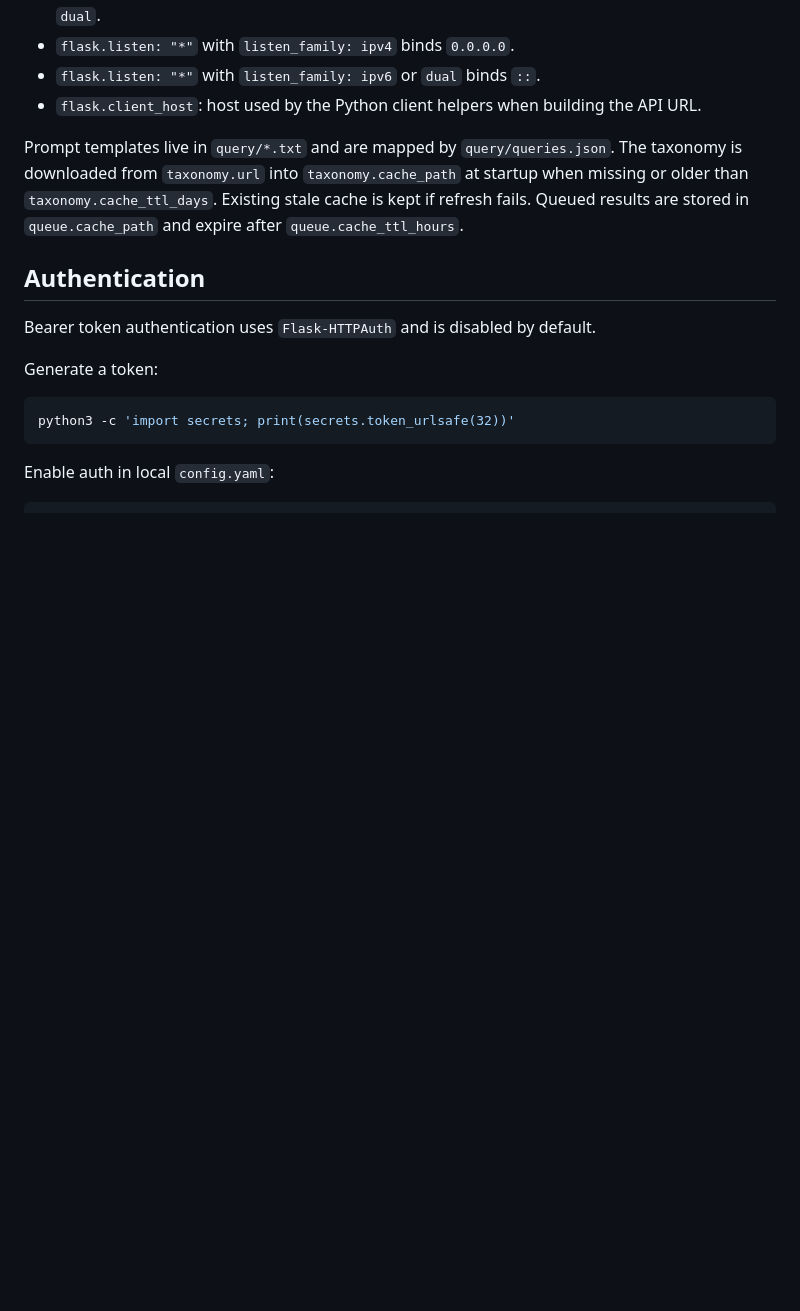
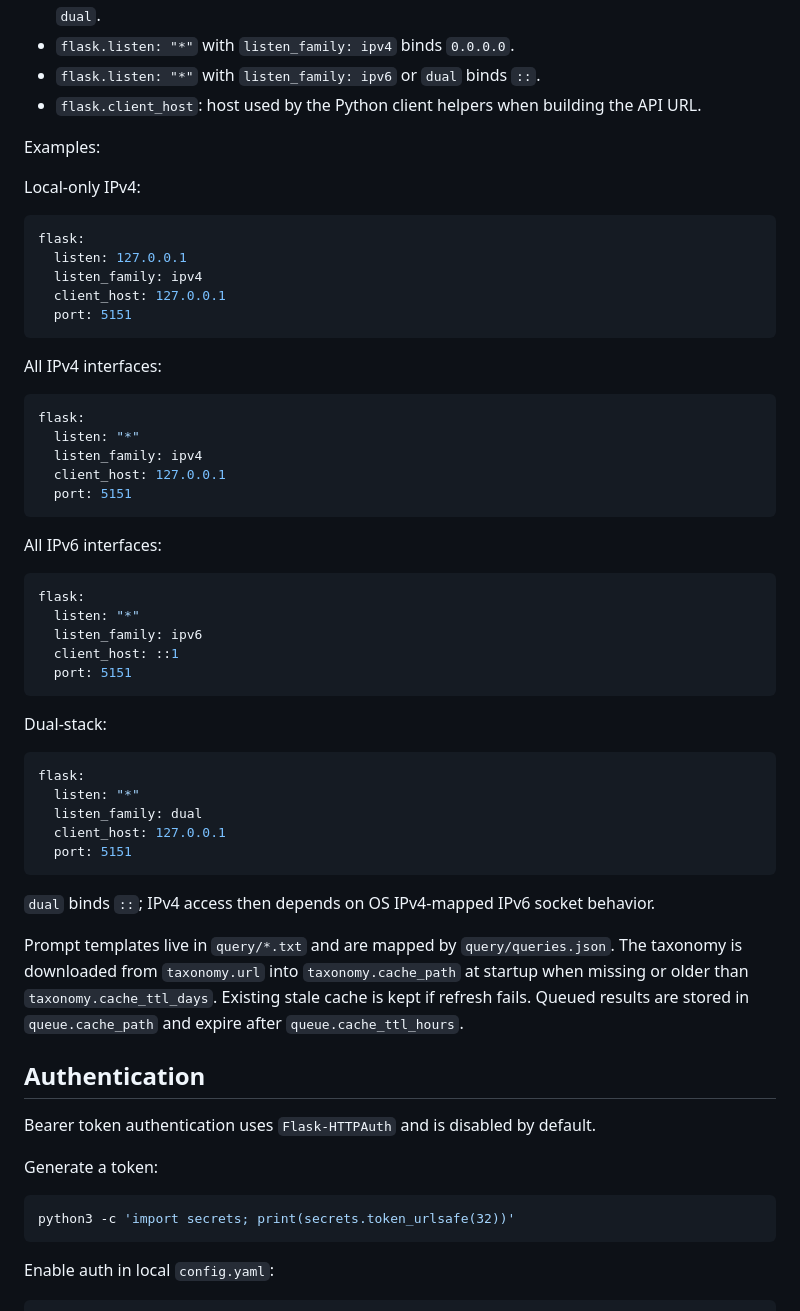
Before and after one commit to AIPITCH/topic-classifier, a Markdown page: documentation/README.md, the part around the change. GitHub-like rendering; blank space fills up the shorter version.

Commit message:
Document listen address examples

````diff
--- a/documentation/README.md
+++ b/documentation/README.md
@@ -77,6 +77,50 @@ Listen config:
 - `flask.listen: "*"` with `listen_family: ipv4` binds `0.0.0.0`.
 - `flask.listen: "*"` with `listen_family: ipv6` or `dual` binds `::`.
 - `flask.client_host`: host used by the Python client helpers when building the API URL.
+
+Examples:
+
+Local-only IPv4:
+
+```yaml
+flask:
+  listen: 127.0.0.1
+  listen_family: ipv4
+  client_host: 127.0.0.1
+  port: 5151
+```
+
+All IPv4 interfaces:
+
+```yaml
+flask:
+  listen: "*"
+  listen_family: ipv4
+  client_host: 127.0.0.1
+  port: 5151
+```
+
+All IPv6 interfaces:
+
+```yaml
+flask:
+  listen: "*"
+  listen_family: ipv6
+  client_host: ::1
+  port: 5151
+```
+
+Dual-stack:
+
+```yaml
+flask:
+  listen: "*"
+  listen_family: dual
+  client_host: 127.0.0.1
+  port: 5151
+```
+
+`dual` binds `::`; IPv4 access then depends on OS IPv4-mapped IPv6 socket behavior.
 
 Prompt templates live in `query/*.txt` and are mapped by `query/queries.json`.
 The taxonomy is downloaded from `taxonomy.url` into `taxonomy.cache_path` at
````
Also changed, not shown: README.md (+32 -0 lines).
